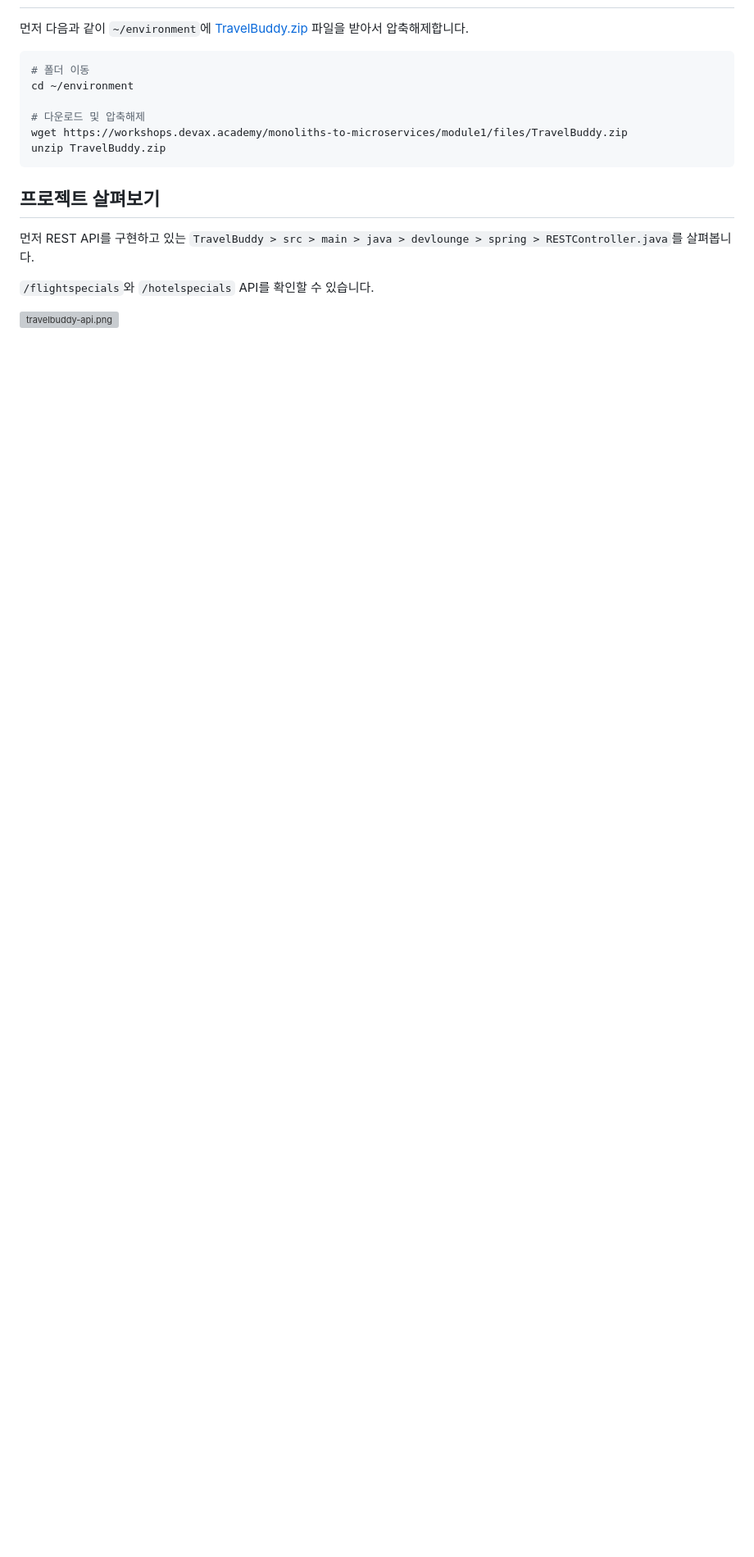
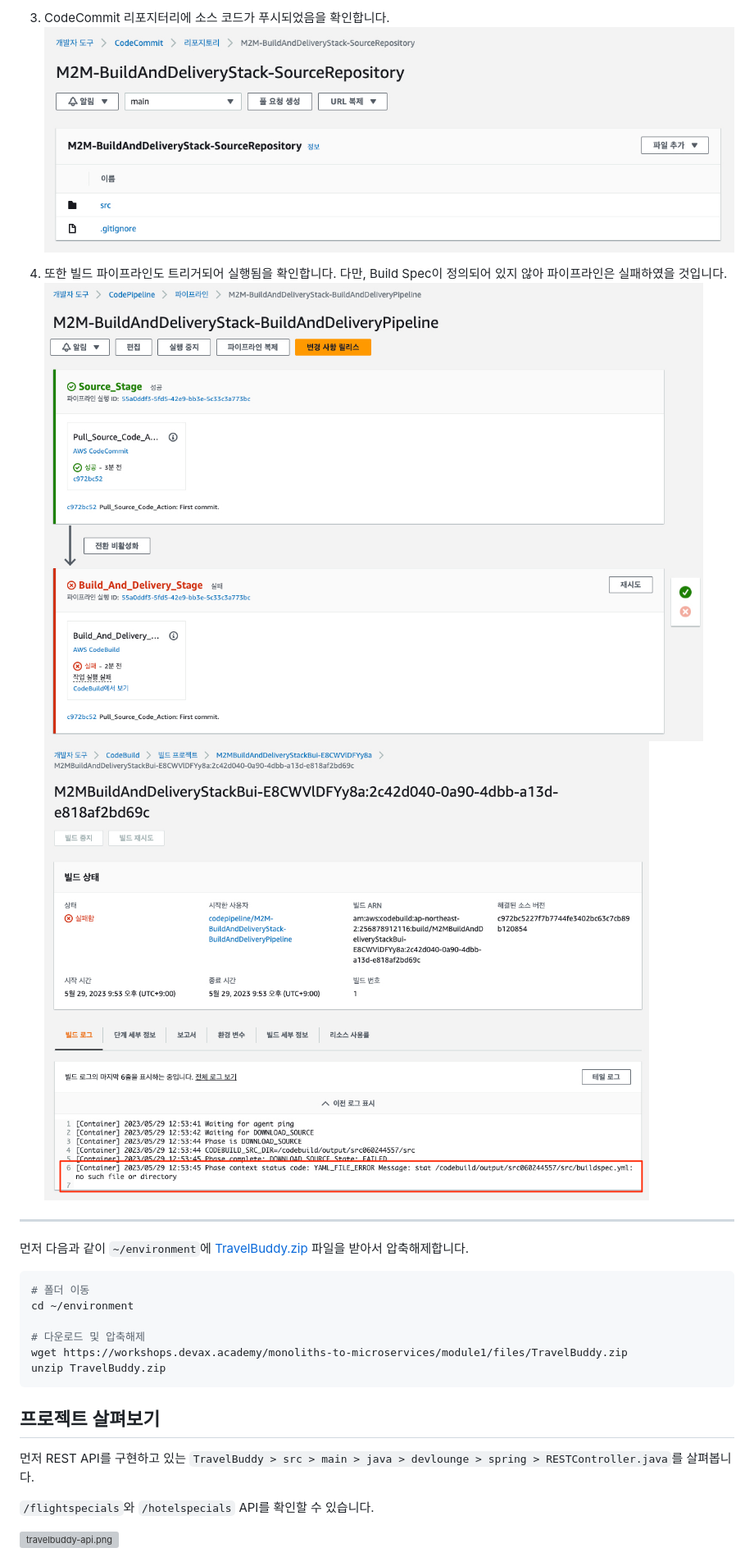
Before and after one commit to shkim4u/m2m-travelbuddy, a Markdown page: docs/containerize.md, the part around the change printed below. Shown: that part at 82% size. Drawn GitHub-style; pictures changed too: docs/assets/build-codecommit-repository-source-pushed.png (added), docs/assets/build-codepipeline-initial-run-fail-reason.png (added), docs/assets/build-codepipeline-initial-run-failed.png (added); blank space fills up the shorter version; grey boxes are pictures that could not be loaded.

```diff
--- a/docs/containerize.md
+++ b/docs/containerize.md
@@ -13,3 +41,14 @@
+3. CodeCommit 리포지터리에 소스 코드가 푸시되었음을 확인합니다.<br>
+![소스 파일 푸시됨](./assets/build-codecommit-repository-source-pushed.png)
+
+4. 또한 빌드 파이프라인도 트리거되어 실행됨을 확인합니다. 다만, Build Spec이 정의되어 있지 않아 파이프라인은 실패하였을 것입니다.
+![빌드 파이프라인 실패](./assets/build-codepipeline-initial-run-failed.png)<br>
+![빌드 파이프라인 실패 이유](./assets/build-codepipeline-initial-run-fail-reason.png)
+
+
+---
+
+
 
 먼저 다음과 같이 `~/environment`에 [TravelBuddy.zip](https://workshops.devax.academy/monoliths-to-microservices/module1/files/TravelBuddy.zip) 파일을 받아서 압축해제합니다.
 
```
Also changed, not shown: other parts of docs/containerize.md (+30 -2 lines), README.md (+1 -1 lines), docs/cloud9.md (+5 -0 lines), docs/assets/build-codecommit-repository.png (added), 3 other files.
